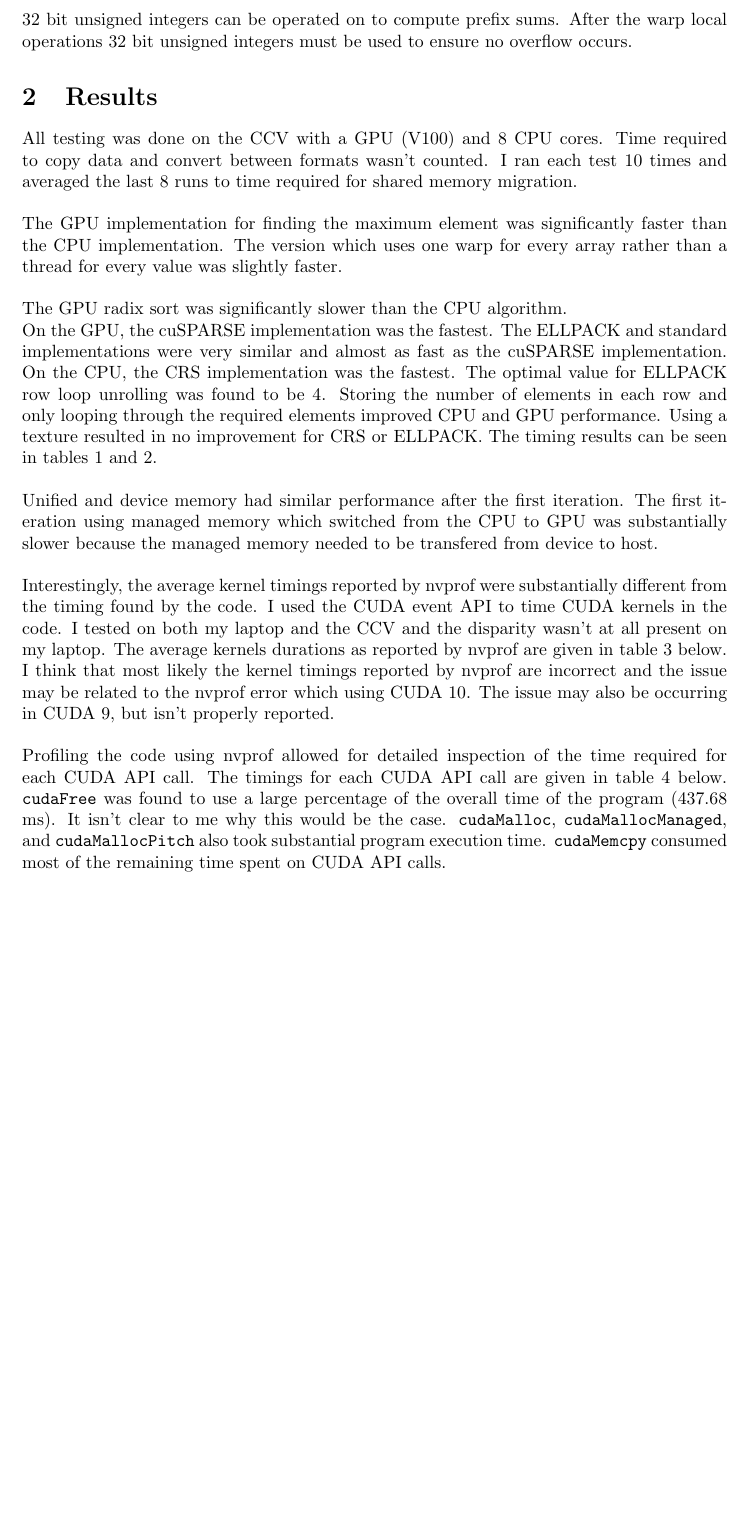
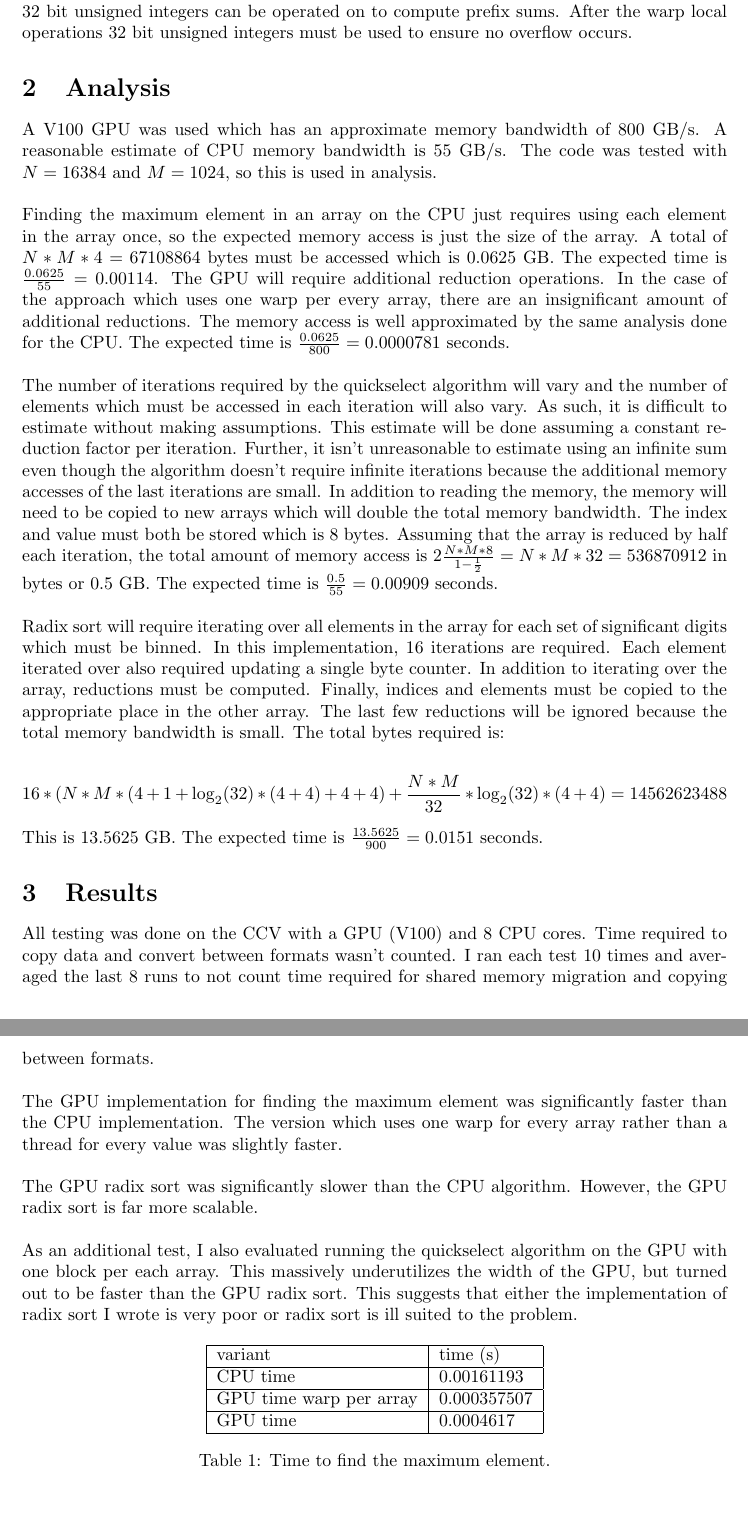
Before and after one commit to rgreenblatt/apma_2822b, a LaTeX document (hw/hw_5/writeup/ryan_greenblatt_hw_05.tex): part of page 2 of 3 before the commit and two parts of pages 2 and 3 of 3 after it, the two joined at a grey line, cut so that both start at the same text, the shorter picture padded with empty space. Compiled offline with pdfLaTeX.

Commit message:
Write up

```diff
--- a/hw/hw_5/writeup/ryan_greenblatt_hw_05.tex
+++ b/hw/hw_5/writeup/ryan_greenblatt_hw_05.tex
@@ -15,7 +15,7 @@
 
 \title{APMA 2822b Homework 4}
 \author{Ryan Greenblatt}
-\date{April 2019}
+\date{May 2019}
 
 \begin{document}
 
@@ -71,50 +73,73 @@ over each bin in the warp local reductions, packed 32 bit unsigned integers
 can be operated on to compute prefix sums. After the warp local operations
 32 bit unsigned integers must be used to ensure no overflow occurs.
 
+\section{Analysis}
+
+A V100 GPU was used which has an approximate memory bandwidth of 800 GB/s.
+A reasonable estimate of CPU memory bandwidth is 55 GB/s.
+The code was tested with $N = 16384$ and $M = 1024$, so this is used in
+analysis. \\
+
+Finding the maximum element in an array on the CPU just requires using each
+element in the array once, so the expected memory access is just the size of
+the array. A total of $N * M * 4 =  67108864$ bytes must be accessed which is
+0.0625 GB.  The expected time is $\frac{0.0625}{55} = 0.00114$. The GPU will
+require additional reduction operations. In the case of the approach which uses
+one warp per every array, there are an insignificant amount of additional
+reductions.  The memory access is well approximated by the same analysis done
+for the CPU.  The expected time is $\frac{0.0625}{800} = 0.0000781$ seconds. \\
+
+The number of iterations required by the quickselect algorithm will vary and
+the number of elements which must be accessed in each iteration will also vary.
+As such, it is difficult to estimate without making assumptions.  This estimate
+will be done assuming a constant reduction factor per iteration.  Further, it
+isn't unreasonable to estimate using an infinite sum even though the algorithm
+doesn't require infinite iterations because the additional memory accesses of
+the last iterations are small.  In addition to reading the memory, the memory
+will need to be copied to new arrays which will double the total memory
+bandwidth. The index and value must both be stored which is 8 bytes. Assuming
+that the array is reduced by half each iteration, the total amount of memory
+access is $2 \frac{N * M * 8}{1 - \frac12}  = N * M * 32 = 536870912$ in bytes
+or 0.5 GB.  The expected time is $\frac{0.5}{55} = 0.00909$ seconds. \\
+
+Radix sort will require iterating over all elements in the array for each set
+of significant digits which must be binned. In this implementation, 16
+iterations are required. Each element iterated over also required updating a
+single byte counter. In addition to iterating over the array, reductions
+must be computed. Finally, indices and elements must be copied to the
+appropriate place in the other array. The last few reductions will be ignored
+because the total memory bandwidth is small. The total bytes required is:
+
+$$16 *  (N * M * (4 + 1 + \log_2(32) * (4 + 4) + 4 + 4) + \frac{N * M}{32} *
+\log_2(32) * (4 + 4) = 14562623488$$
+
+This is 13.5625 GB. The expected time is $\frac{13.5625}{900} = 0.0151$ seconds.
+
 \section{Results}
 
 All testing was done on the CCV with a GPU (V100) and 8 CPU cores.  Time
 required to copy data and convert between formats wasn't counted. I ran each
-test 10 times and averaged the last 8 runs to time required for shared memory
-migration. \\
+test 10 times and averaged the last 8 runs to not count time required for
+shared memory migration and copying between formats. \\
 
 The GPU implementation for finding the maximum element was significantly faster
 than the CPU implementation. The version which uses one warp for every array
 rather than a thread for every value was slightly faster. \\
 
-The GPU radix sort was significantly slower than the CPU algorithm.
+The GPU radix sort was significantly slower than the CPU algorithm. However,
+the GPU radix sort is far more scalable. \\
 
-On the GPU, the cuSPARSE implementation was the fastest.  The ELLPACK and
-standard implementations were very similar and almost as fast as the cuSPARSE
-implementation. On the CPU, the CRS implementation was the fastest. The optimal
-value for ELLPACK row loop unrolling was found to be 4.  Storing the number of
-elements in each row and only looping through the required elements improved
-CPU and GPU performance.  Using a texture resulted in no improvement for CRS or
-ELLPACK.  The timing results can be seen in tables 1 and 2. \\
+As an additional test, I also evaluated running the quickselect algorithm on
+the GPU with one block per each array. This massively underutilizes the width of
+the GPU, but turned out to be faster than the GPU radix sort. This suggests
+that either the implementation of radix sort I wrote is very poor or radix sort
+is ill suited to the problem.
 
-Unified and device memory had similar performance after the first iteration.
-The first iteration using managed memory which switched from the CPU to GPU was
-substantially slower because the managed memory needed to be transfered from
-device to host. \\
-
-Interestingly, the average kernel timings reported by nvprof were substantially
-different from the timing found by the code. I used the CUDA event API to time
-CUDA kernels in the code. I tested on both my laptop and the CCV and the
-disparity wasn't at all present on my laptop. The average kernels durations as
-reported by nvprof are given in table 3 below. I think that most likely the
-kernel timings reported by nvprof are incorrect and the issue may be related to
-the nvprof error which using CUDA 10. The issue may also be occurring in CUDA
-9, but isn't properly reported.  \\
-
-Profiling the code using nvprof allowed for detailed inspection of the time
-required for each CUDA API call. The timings for each CUDA API call are given
-in table 4 below. \texttt{cudaFree} was found to use a large percentage of the
-overall time of the program (437.68 ms). It isn't clear to me why this would be
-the case. \texttt{cudaMalloc}, \texttt{cudaMallocManaged}, and
-\texttt{cudaMallocPitch} also took substantial program execution time.
-\texttt{cudaMemcpy} consumed most of the remaining time spent on CUDA API
-calls. \\
-
-
-\begin{table}[]
+\begin{table}[h]
   \centering
+  \begin{tabular}{|l|l|}
+    \hline
+    variant                 & time (s) \\ \hline
+    CPU time                & 0.00161193 \\ \hline
+    GPU time warp per array & 0.000357507 \\ \hline
+    GPU time                & 0.0004617 \\ \hline
@@ -130 +146,2 @@ calls. \\
   \end{tabular}
+  \caption{Time to find the maximum element.}
@@ -166 +162,0 @@ calls. \\
-    kernel as reported by nvprof. I think these
```
Also changed, not shown: hw/hw_5/writeup/ryan_greenblatt_hw_05.pdf, hw/hw_5/writeup/ryan_greenblatt_hw_05.tex (78 more changed lines), 1 other file.
